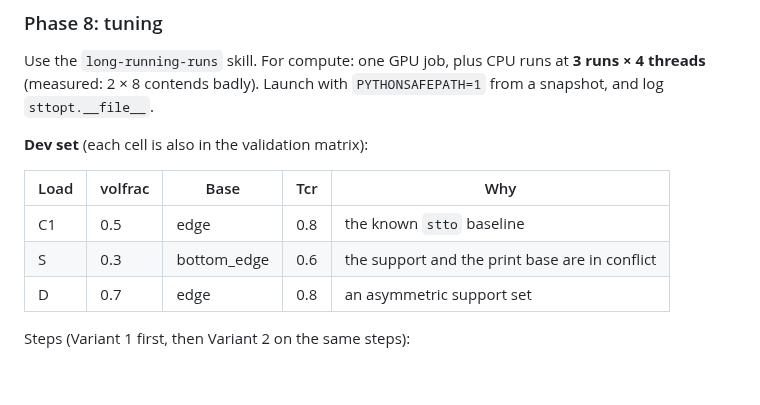
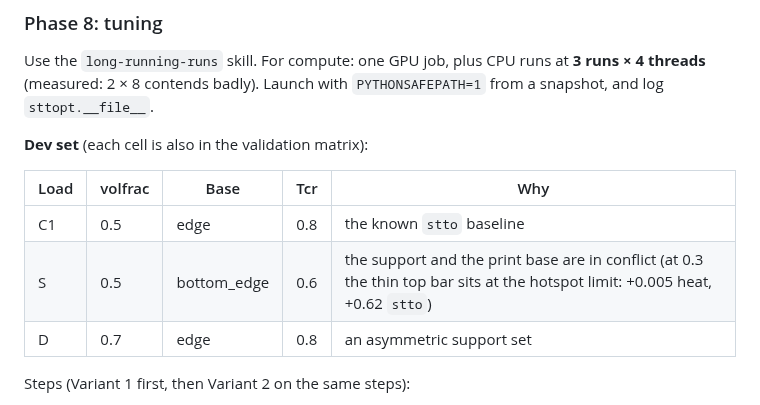
Before and after one commit to jesse-li-agent-projects/spacetime-topology-optimization, a Markdown page: plans/virtual_heat_timefield.md, the part around the change. Rendered like a GitHub page; blank space fills up the shorter version.

Commit message:
plans: dev-set cell S at volfrac 0.5
Co-Authored-By: Claude Opus 5.5 <noreply@anthropic.com>
Claude-Session: https://claude.ai/code/session_01PiQ7Yi8Vw1i7amA9Pbf4zS

```diff
--- a/plans/virtual_heat_timefield.md
+++ b/plans/virtual_heat_timefield.md
@@ -407,7 +407,7 @@ from a snapshot, and log `sttopt.__file__`.
 | Load | volfrac | Base | Tcr | Why |
 |---|---|---|---|---|
 | C1 | 0.5 | edge | 0.8 | the known `stto` baseline |
-| S | 0.3 | bottom_edge | 0.6 | the support and the print base are in conflict |
+| S | 0.5 | bottom_edge | 0.6 | the support and the print base are in conflict (at 0.3 the thin top bar sits at the hotspot limit: +0.005 heat, +0.62 `stto`) |
 | D | 0.7 | edge | 0.8 | an asymmetric support set |
 
 Steps (Variant 1 first, then Variant 2 on the same steps):
```
